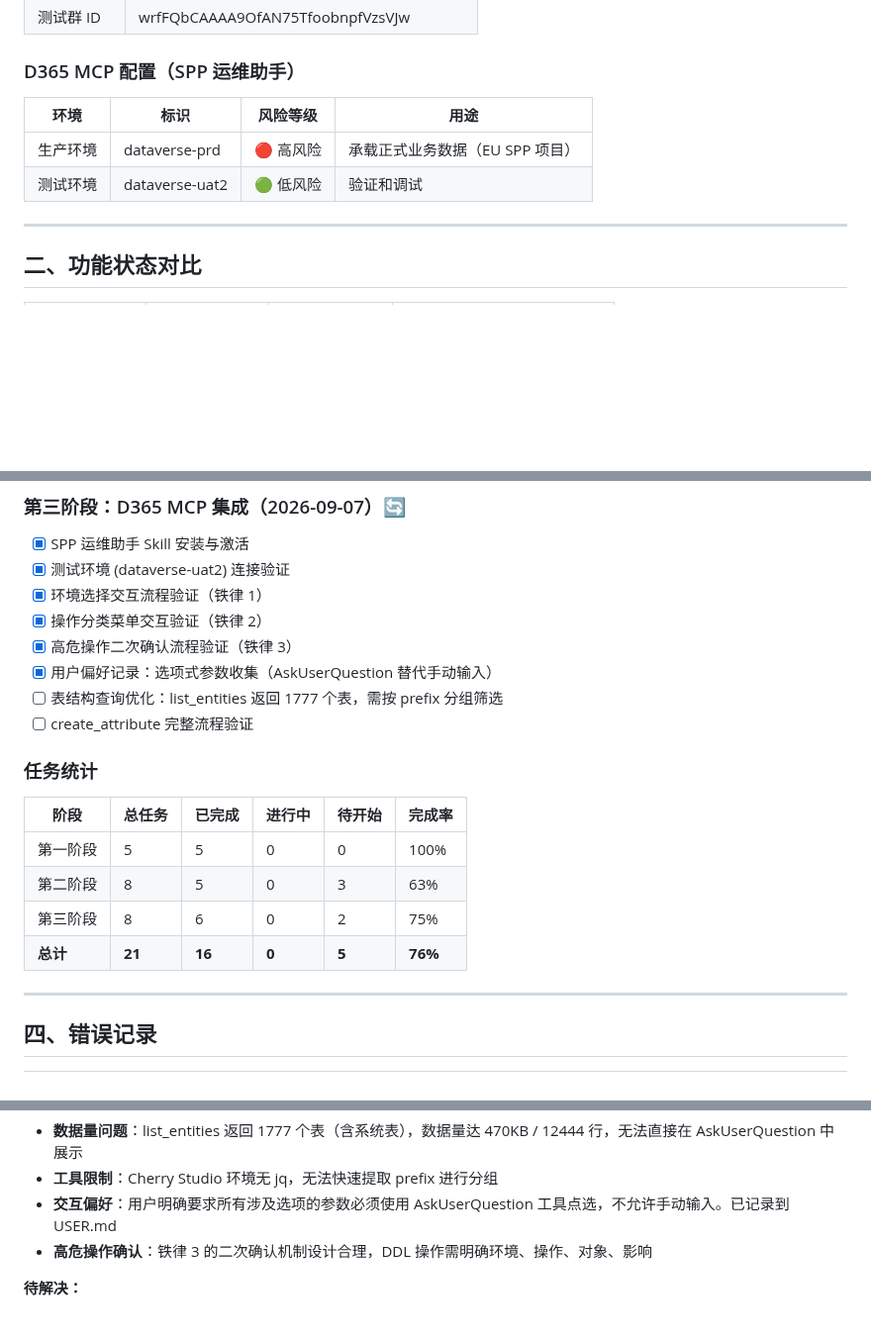
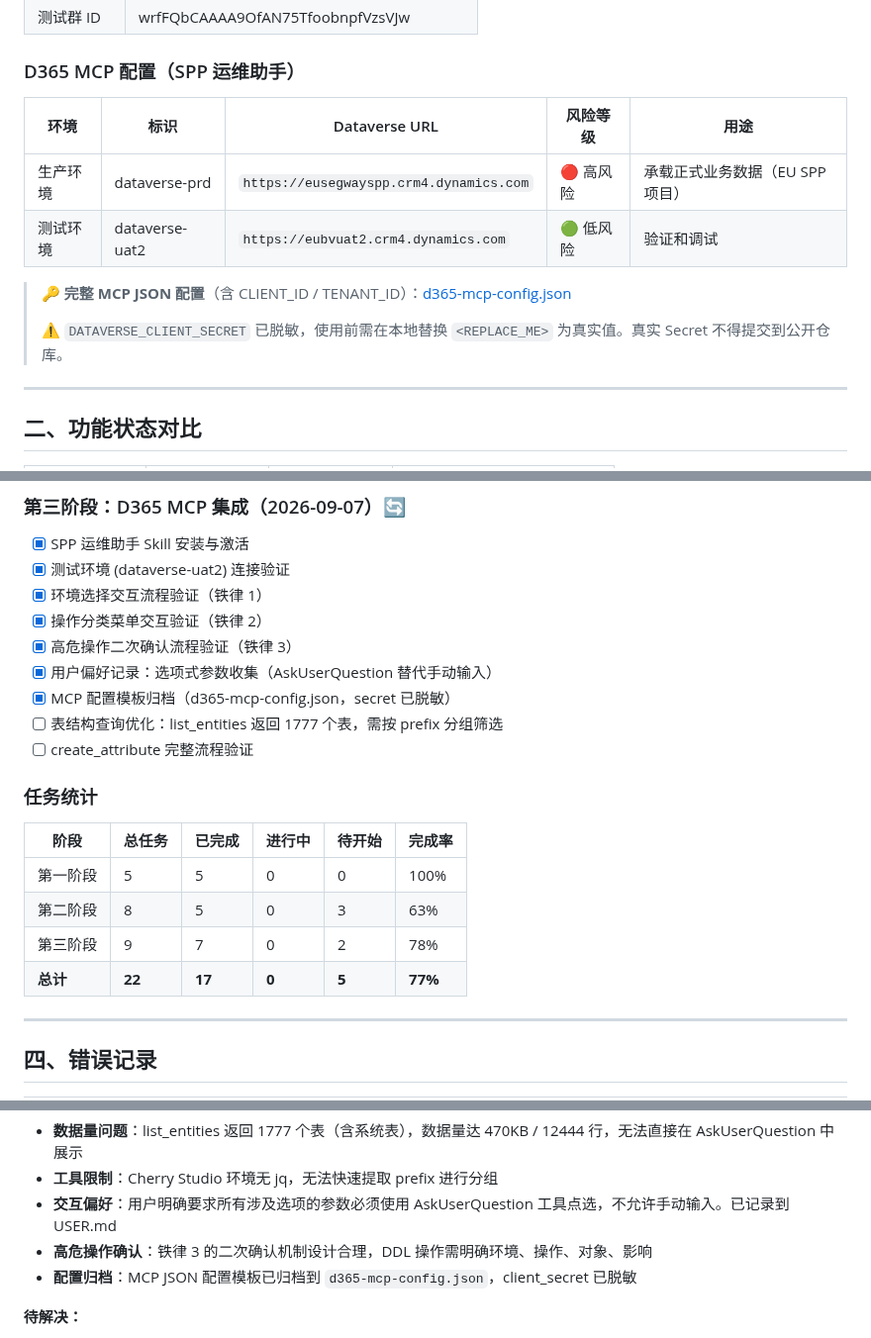
Before and after one commit to KevinLi-0406/kevinli.github.io, a Markdown page: Integration/integration-details.md, 3 parts joined by grey strips. Shown at 99% size. Rendered like a GitHub page; blank space fills up the shorter version.

Commit message:
docs: 完善 D365 MCP 配置章节，引用脱敏配置文件

```diff
--- a/Integration/integration-details.md
+++ b/Integration/integration-details.md
@@ -30,10 +30,14 @@
 
 ### D365 MCP 配置（SPP 运维助手）
 
-| 环境 | 标识 | 风险等级 | 用途 |
-|------|------|---------|------|
-| 生产环境 | dataverse-prd | 🔴 高风险 | 承载正式业务数据（EU SPP 项目） |
-| 测试环境 | dataverse-uat2 | 🟢 低风险 | 验证和调试 |
+| 环境 | 标识 | Dataverse URL | 风险等级 | 用途 |
+|------|------|--------------|---------|------|
+| 生产环境 | dataverse-prd | `https://eusegwayspp.crm4.dynamics.com` | 🔴 高风险 | 承载正式业务数据（EU SPP 项目） |
+| 测试环境 | dataverse-uat2 | `https://eubvuat2.crm4.dynamics.com` | 🟢 低风险 | 验证和调试 |
+
+> 🔑 **完整 MCP JSON 配置**（含 CLIENT_ID / TENANT_ID）：[d365-mcp-config.json](d365-mcp-config.json)
+>
+> ⚠️ `DATAVERSE_CLIENT_SECRET` 已脱敏，使用前需在本地替换 `<REPLACE_ME>` 为真实值。真实 Secret 不得提交到公开仓库。
 
 ---
 
@@ -106,6 +110,7 @@
 - [x] 操作分类菜单交互验证（铁律 2）
 - [x] 高危操作二次确认流程验证（铁律 3）
 - [x] 用户偏好记录：选项式参数收集（AskUserQuestion 替代手动输入）
+- [x] MCP 配置模板归档（d365-mcp-config.json，secret 已脱敏）
 - [ ] 表结构查询优化：list_entities 返回 1777 个表，需按 prefix 分组筛选
 - [ ] create_attribute 完整流程验证
 
@@ -115,8 +120,8 @@
 |------|--------|--------|--------|--------|--------|
 | 第一阶段 | 5 | 5 | 0 | 0 | 100% |
 | 第二阶段 | 8 | 5 | 0 | 3 | 63% |
-| 第三阶段 | 8 | 6 | 0 | 2 | 75% |
-| **总计** | **21** | **16** | **0** | **5** | **76%** |
+| 第三阶段 | 9 | 7 | 0 | 2 | 78% |
+| **总计** | **22** | **17** | **0** | **5** | **77%** |
 
 ---
 
@@ -177,6 +182,7 @@
 - **工具限制**：Cherry Studio 环境无 jq，无法快速提取 prefix 进行分组
 - **交互偏好**：用户明确要求所有涉及选项的参数必须使用 AskUserQuestion 工具点选，不允许手动输入。已记录到 USER.md
 - **高危操作确认**：铁律 3 的二次确认机制设计合理，DDL 操作需明确环境、操作、对象、影响
+- **配置归档**：MCP JSON 配置模板已归档到 `d365-mcp-config.json`，client_secret 已脱敏
 
 **待解决：**
 - 大表数量下的 entityName 选择交互优化（需提取 custom entity prefix 列表）
```
